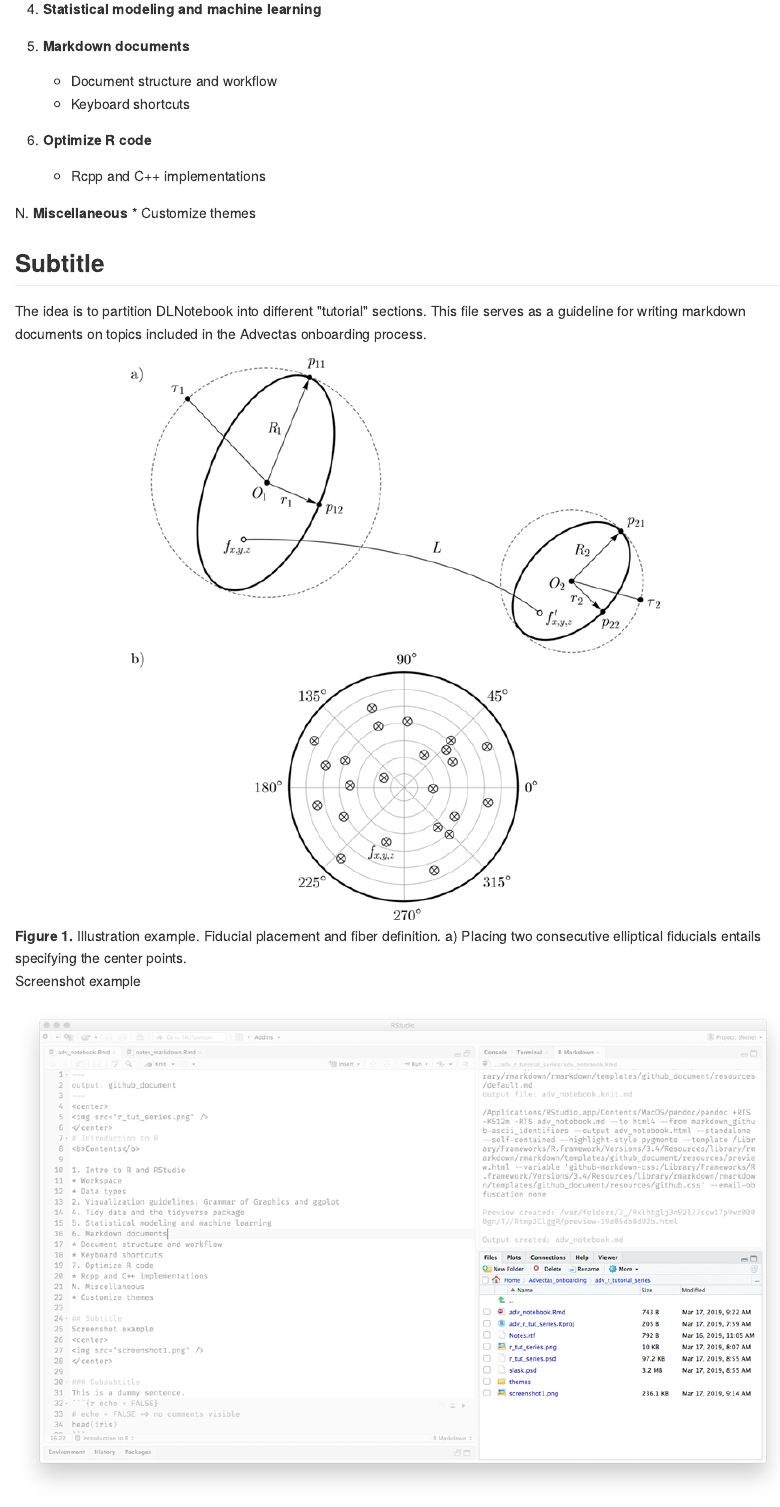
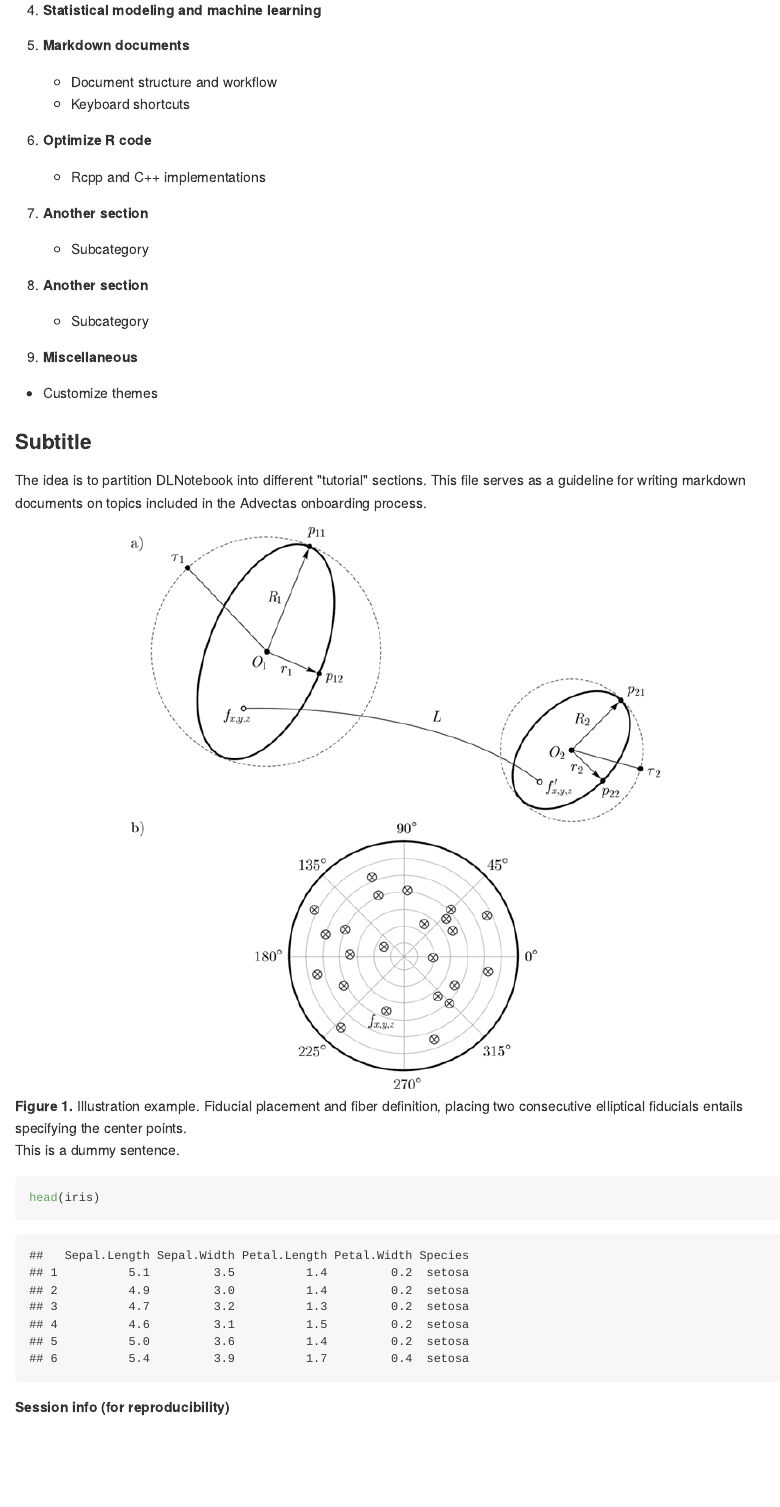
Before and after one commit to wessmarkp/adv_r_tutorial_series, an R Markdown document (adv_notebook.Rmd): the page in a window 1100 px wide, from 430 px down before the commit and from 520 px down after it, so that both start at the same text. The pictures show the output file adv_notebook.md that the author committed with the source, drawn offline in the style of GitHub.

Commit message:
Adding all files, again

````diff
--- a/adv_notebook.Rmd
+++ b/adv_notebook.Rmd
@@ -27,22 +27,23 @@ output: github_document
 6. <b>Optimize R code</b>
     * Rcpp and C++ implementations
 
-N. <b>Miscellaneous</b>
+6. <b>Another section</b>
+    * Subcategory
+
+6. <b>Another section</b>
+    * Subcategory
+
+7. <b>Miscellaneous</b>
 * Customize themes
 
-## Subtitle
+### Subtitle
 The idea is to partition DLNotebook into different "tutorial" sections. This file serves as a guideline for writing markdown documents on topics included in the Advectas onboarding process.
 <center>
 <img src="illustration_test.jpg" />
 </center>
-<b>Figure 1.</b> Illustration example. Fiducial placement and fiber definition. a) Placing two consecutive elliptical fiducials entails specifying the center points.
+<b>Figure 1.</b> Illustration example. Fiducial placement and fiber definition, placing two consecutive elliptical fiducials entails specifying the center points.
 
 
-Screenshot example
-<center>
-<img src="screen1.png" />
-<img src="screen1-dark.png" />
-</center>
 
 This is a dummy sentence.
 ```{r echo = TRUE}
````
Also changed, not shown: adv_notebook.md, adv_notebook.Rmd (2 more changed lines).
